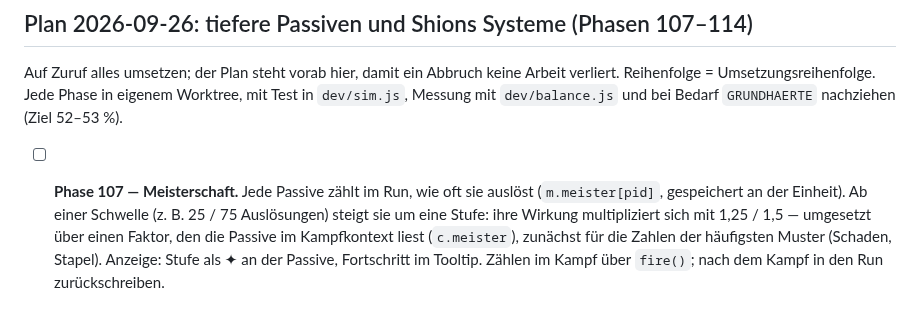
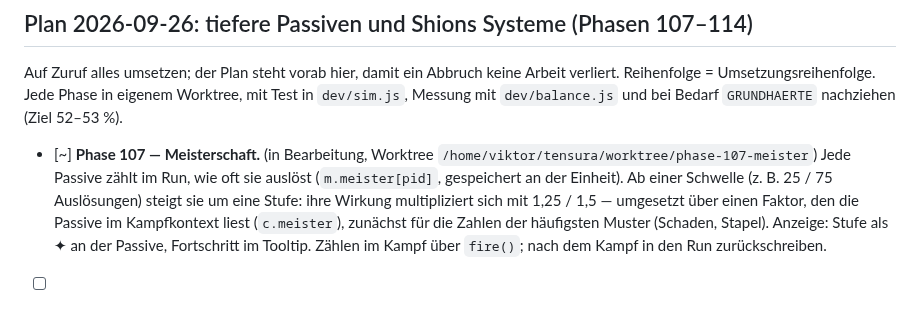
Before and after one commit to Viktor2588/tensura-guild, a Markdown page: PLAN.md, the part around the change. Drawn GitHub-style.

Commit message:
Phase 107 in Bearbeitung

```diff
--- a/PLAN.md
+++ b/PLAN.md
@@ -1318,7 +1318,7 @@ Arbeit verliert. Reihenfolge = Umsetzungsreihenfolge. Jede Phase in eigenem
 Worktree, mit Test in `dev/sim.js`, Messung mit `dev/balance.js` und bei Bedarf
 `GRUNDHAERTE` nachziehen (Ziel 52–53 %).
 
-- [ ] **Phase 107 — Meisterschaft.** Jede Passive zählt im Run, wie oft sie
+- [~] **Phase 107 — Meisterschaft.** (in Bearbeitung, Worktree `/home/viktor/tensura/worktree/phase-107-meister`) Jede Passive zählt im Run, wie oft sie
   auslöst (`m.meister[pid]`, gespeichert an der Einheit). Ab einer Schwelle
   (z. B. 25 / 75 Auslösungen) steigt sie um eine Stufe: ihre Wirkung
   multipliziert sich mit 1,25 / 1,5 — umgesetzt über einen Faktor, den die
```
